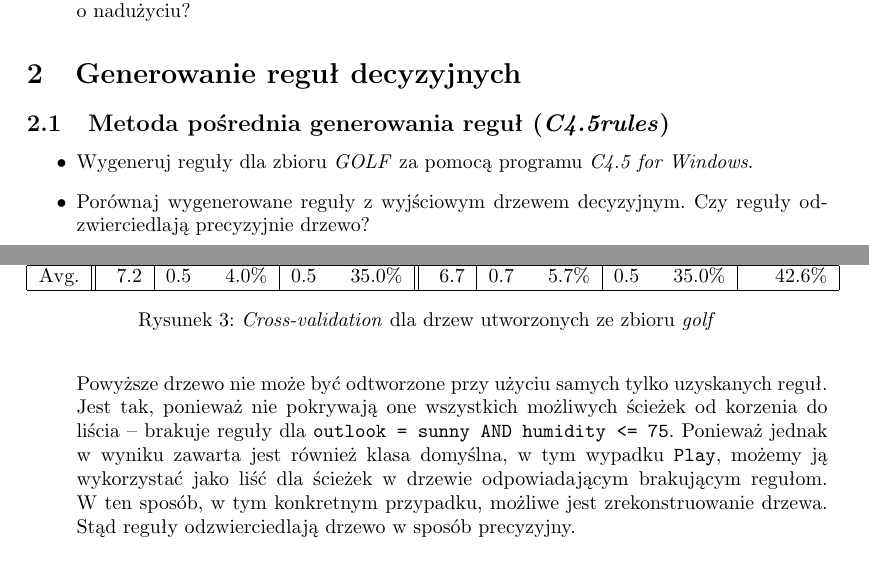
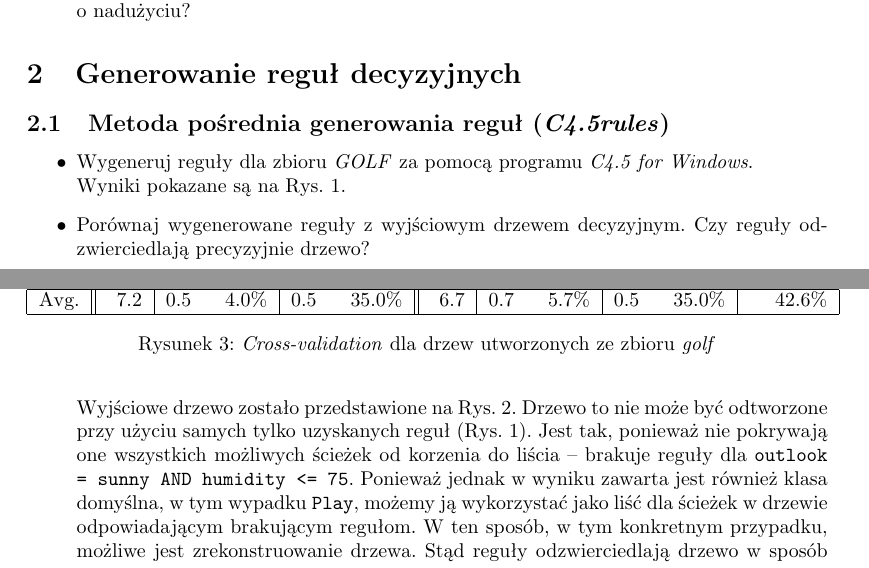
Before and after one commit to powerllamas/UMiSN, a LaTeX document (sprawozdanie1/sprawozd.tex, which reads sprawozdanie1/part2-rules.tex): two parts of pages 4 and 5 of 7, joined at a grey line, cut so that both start at the same text. Compiled offline with pdfLaTeX.

Commit message:
Made changes in text to reflect extraction of figures.

```diff
--- a/sprawozdanie1/part2-rules.tex
+++ b/sprawozdanie1/part2-rules.tex
@@ -6,9 +6,10 @@
 \input{part2-task1-figures}
 \begin{itemize}
 \item Wygeneruj reguły dla zbioru \emph{GOLF} za~pomocą programu \emph{C4.5 for Windows}.
+\\Wyniki pokazane są na Rys.~\ref{p2t1-rules}.
 \item Porównaj wygenerowane reguły z~wyjściowym drzewem decyzyjnym. Czy reguły odzwierciedlają precyzyjnie drzewo?
 
-\\Powyższe drzewo nie może być odtworzone przy użyciu samych tylko uzyskanych reguł. Jest tak, ponieważ nie pokrywają one wszystkich możliwych ścieżek od~korzenia do liścia -- brakuje reguły dla \texttt{outlook = sunny AND humidity <= 75}. Ponieważ jednak w~wyniku zawarta jest również klasa domyślna, w~tym wypadku \texttt{Play}, możemy ją wykorzystać jako liść dla ścieżek w~drzewie odpowiadającym brakującym regułom. W~ten sposób, w~tym konkretnym przypadku, możliwe jest zrekonstruowanie drzewa. Stąd reguły odzwierciedlają drzewo w~sposób precyzyjny.
+\\Wyjściowe drzewo zostało przedstawione na Rys.~\ref{p2t1-tree}. Drzewo to nie może być odtworzone przy użyciu samych tylko uzyskanych reguł (Rys.~\ref{p2t1-rules}). Jest tak, ponieważ nie pokrywają one wszystkich możliwych ścieżek od~korzenia do liścia -- brakuje reguły dla \texttt{outlook = sunny AND humidity <= 75}. Ponieważ jednak w~wyniku zawarta jest również klasa domyślna, w~tym wypadku \texttt{Play}, możemy ją wykorzystać jako liść dla ścieżek w~drzewie odpowiadającym brakującym regułom. W~ten sposób, w~tym konkretnym przypadku, możliwe jest zrekonstruowanie drzewa. Stąd reguły odzwierciedlają drzewo w~sposób precyzyjny.
 \end{itemize}
 
 \subsection{Porównanie klasyfikowania za pomocą drzew decyzyjnych i~reguł decyzyjnych (\emph{C4.5rules})}
```
